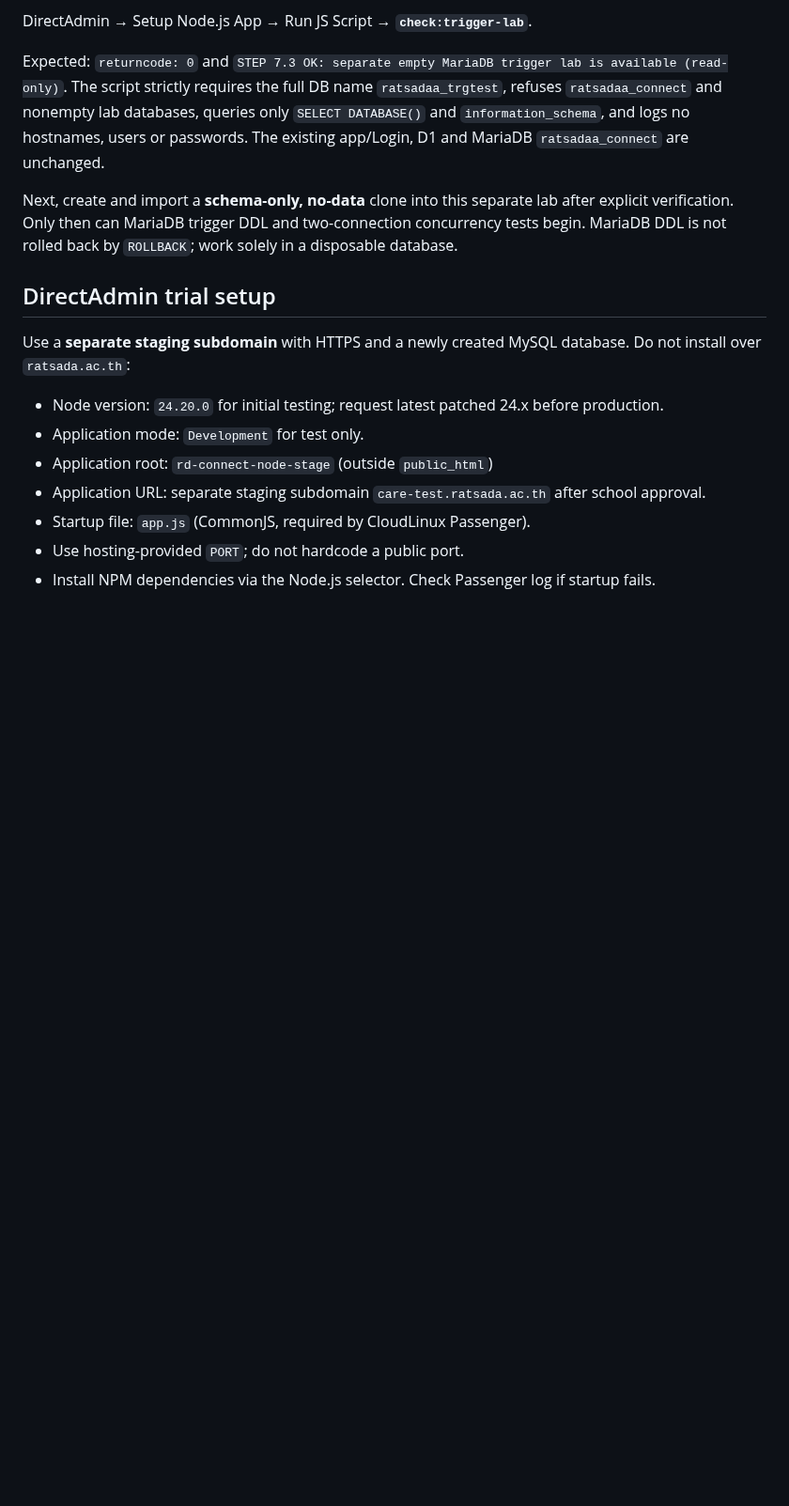
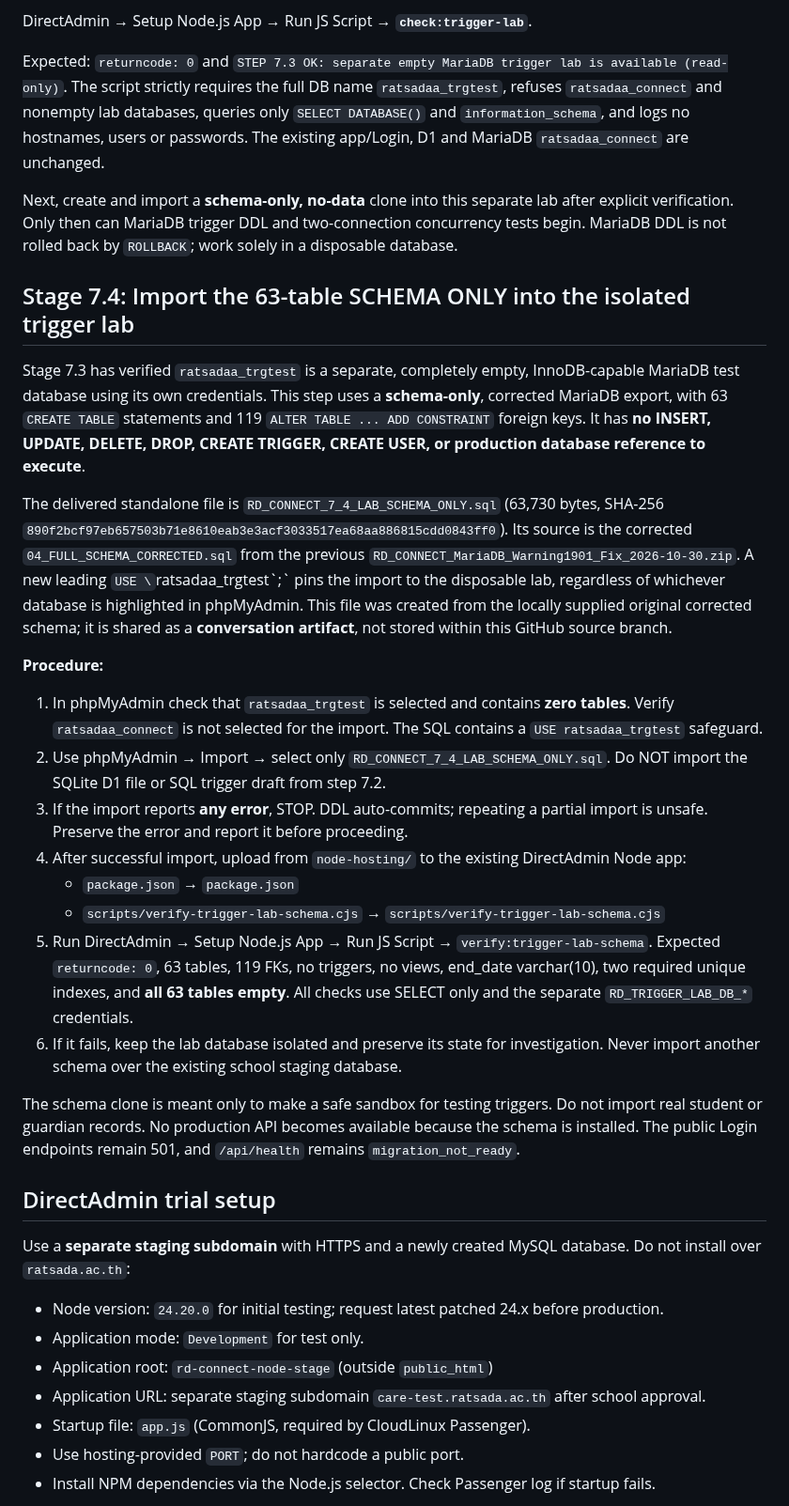
Before and after one commit to yoottana-cyber/rd-care, a Markdown page: node-hosting/README.md, the part around the change. Shown at 94% size. Drawn GitHub-style; blank space fills up the shorter version.

Commit message:
docs(stage 7.4): add isolated schema-only lab import and metadata/empty-table verification

```diff
--- a/node-hosting/README.md
+++ b/node-hosting/README.md
@@ -669,6 +669,58 @@ separate lab after explicit verification. Only then can MariaDB trigger
 DDL and two-connection concurrency tests begin. MariaDB DDL is not
 rolled back by `ROLLBACK`; work solely in a disposable database.
 
+## Stage 7.4: Import the 63-table SCHEMA ONLY into the isolated trigger lab
+
+Stage 7.3 has verified `ratsadaa_trgtest` is a separate, completely
+empty, InnoDB-capable MariaDB test database using its own credentials.
+This step uses a **schema-only**, corrected MariaDB export, with
+63 `CREATE TABLE` statements and 119 `ALTER TABLE ... ADD CONSTRAINT`
+foreign keys. It has **no INSERT, UPDATE, DELETE, DROP, CREATE TRIGGER,
+CREATE USER, or production database reference to execute**.
+
+The delivered standalone file is
+`RD_CONNECT_7_4_LAB_SCHEMA_ONLY.sql` (63,730 bytes,
+SHA-256 `890f2bcf97eb657503b71e8610eab3e3acf3033517ea68aa886815cdd0843ff0`).
+Its source is the corrected `04_FULL_SCHEMA_CORRECTED.sql` from the
+previous `RD_CONNECT_MariaDB_Warning1901_Fix_2026-10-30.zip`.
+A new leading `USE \`ratsadaa_trgtest\`;` pins the import
+to the disposable lab, regardless of whichever database is highlighted
+in phpMyAdmin. This file was created from the locally supplied original
+corrected schema; it is shared as a **conversation artifact**, not stored
+within this GitHub source branch.
+
+**Procedure:**
+
+1. In phpMyAdmin check that `ratsadaa_trgtest` is selected and
+   contains **zero tables**. Verify `ratsadaa_connect` is not selected
+   for the import. The SQL contains a `USE ratsadaa_trgtest` safeguard.
+2. Use phpMyAdmin → Import → select only
+   `RD_CONNECT_7_4_LAB_SCHEMA_ONLY.sql`.
+   Do NOT import the SQLite D1 file or SQL trigger draft from step 7.2.
+3. If the import reports **any error**, STOP. DDL auto-commits;
+   repeating a partial import is unsafe. Preserve the error and
+   report it before proceeding.
+4. After successful import, upload from `node-hosting/` to the
+   existing DirectAdmin Node app:
+   - `package.json` → `package.json`
+   - `scripts/verify-trigger-lab-schema.cjs` →
+     `scripts/verify-trigger-lab-schema.cjs`
+5. Run DirectAdmin → Setup Node.js App → Run JS Script →
+   `verify:trigger-lab-schema`.
+   Expected `returncode: 0`, 63 tables, 119 FKs, no triggers,
+   no views, end_date varchar(10), two required unique indexes, and
+   **all 63 tables empty**. All checks use SELECT only and the separate
+   `RD_TRIGGER_LAB_DB_*` credentials.
+6. If it fails, keep the lab database isolated and preserve its state
+   for investigation. Never import another schema over the existing
+   school staging database.
+
+The schema clone is meant only to make a safe sandbox for testing
+triggers. Do not import real student or guardian records. No production
+API becomes available because the schema is installed. The public Login
+endpoints remain 501, and `/api/health` remains
+`migration_not_ready`.
+
 ## DirectAdmin trial setup
 
 Use a **separate staging subdomain** with HTTPS and a newly created MySQL database. Do not install over `ratsada.ac.th`:
```
